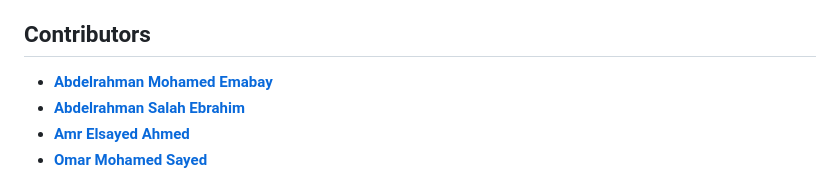
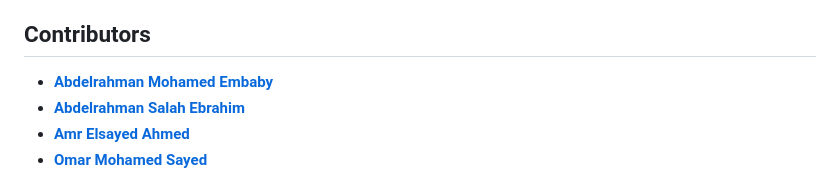
Before and after one commit to AbdelrahmanSalah211/Hotel-Reservation, a Markdown page: README.md, the part around the change. Rendered like a GitHub page.

```diff
--- a/README.md
+++ b/README.md
@@ -20,7 +20,7 @@ A hotel reservation website that allows users to book rooms online across differ
 
 ## Contributors
 
-- [**Abdelrahman Mohamed Emabay**](https://github.com/AbdelrahmanEmbaby)
+- [**Abdelrahman Mohamed Embaby**](https://github.com/AbdelrahmanEmbaby)
 - [**Abdelrahman Salah Ebrahim**](https://github.com/AbdelrahmanSalah211)
 - [**Amr Elsayed Ahmed**](https://github.com/amr-essayyed)
 - [**Omar Mohamed Sayed**](https://github.com/OmarMohammedFoad)
```
